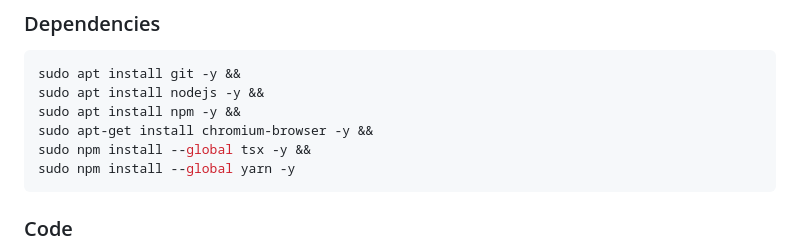
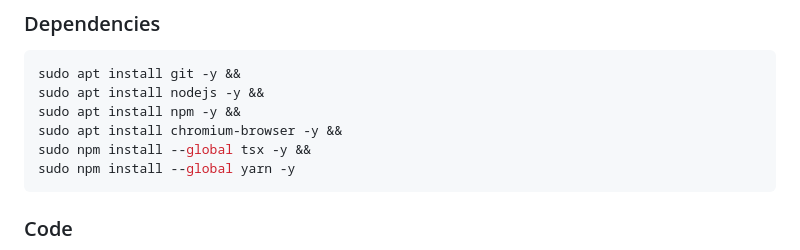
Before and after one commit to IJIJI/WebKontrol, a Markdown page: README.md, the part around the change. GitHub-like rendering.

Commit message:
Fixed apt-get

````diff
--- a/README.md
+++ b/README.md
@@ -33,7 +33,7 @@ sudo apt-get upgrade -y
 sudo apt install git -y &&
 sudo apt install nodejs -y &&
 sudo apt install npm -y &&
-sudo apt-get install chromium-browser -y &&
+sudo apt install chromium-browser -y &&
 sudo npm install --global tsx -y &&
 sudo npm install --global yarn -y
 ```
````
